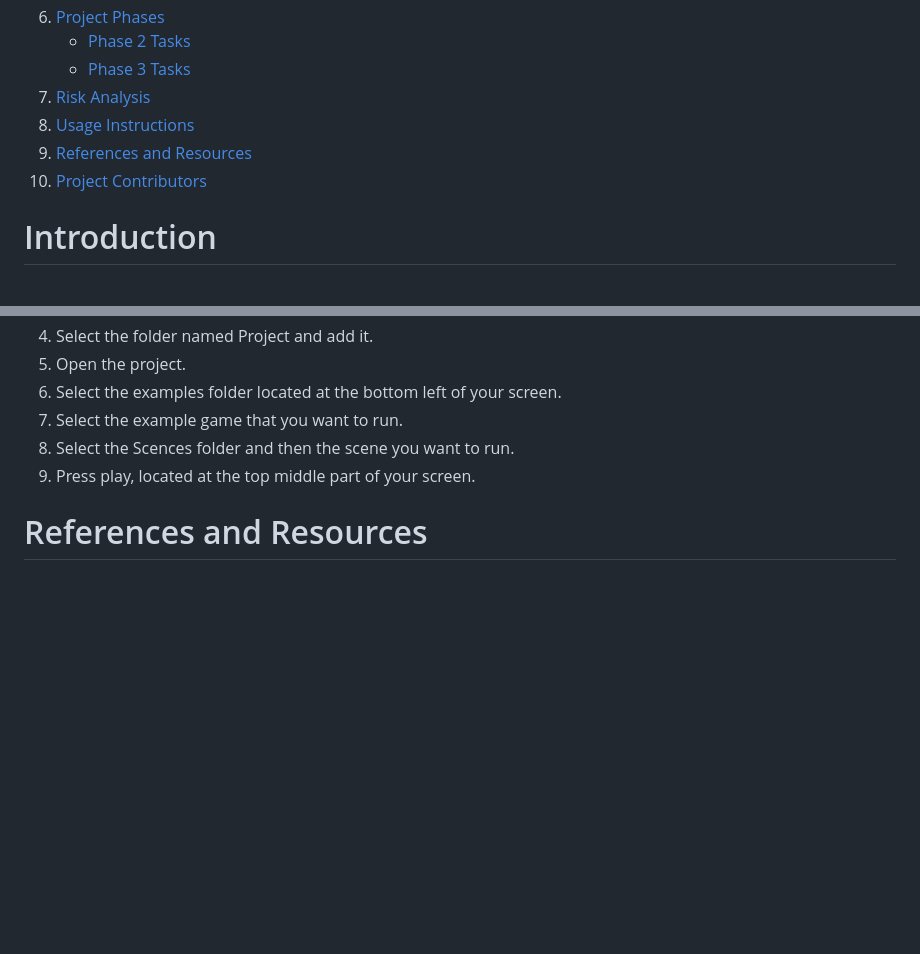
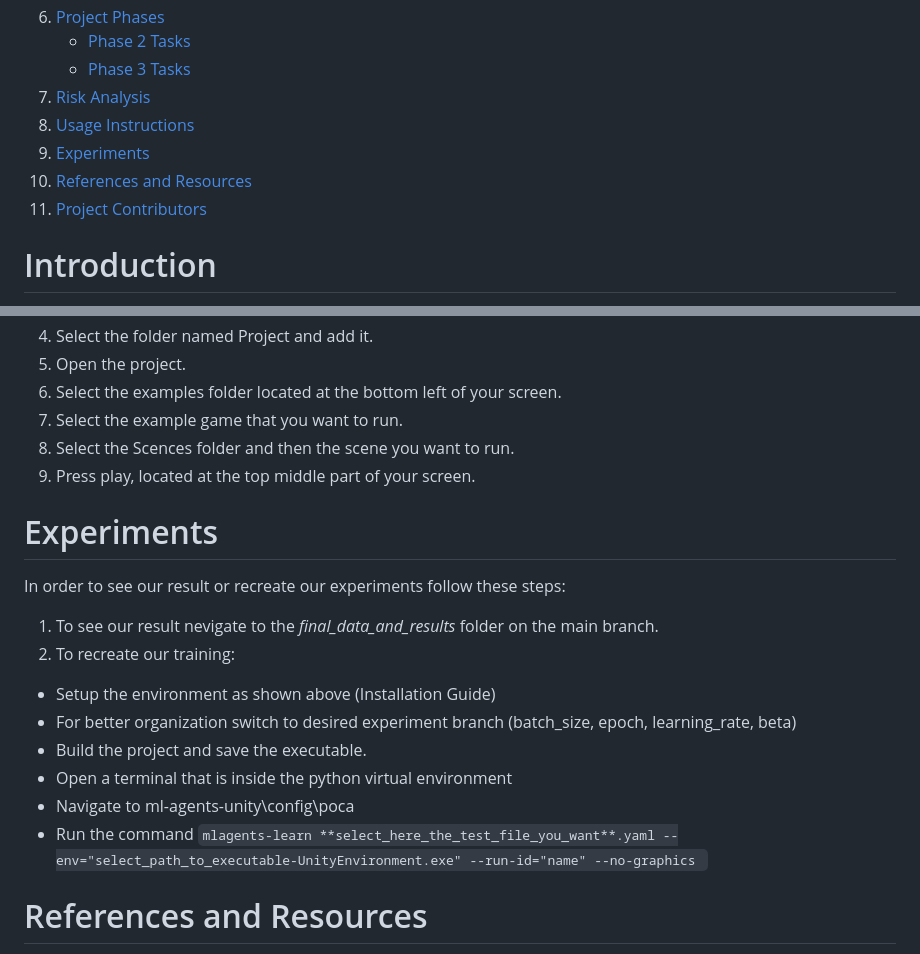
Before and after one commit to AlexNicSor/ml-agents-unity, a Markdown page: README.md, 2 parts joined by grey strips. Drawn GitHub-style; blank space fills up the shorter version.

````diff
--- a/README.md
+++ b/README.md
@@ -19,8 +19,9 @@ document our results.
    - [Phase 3 Tasks](#phase-3-tasks)
 7. [Risk Analysis](#risk-analysis)
 8. [Usage Instructions](#usage-instructions)
-9. [References and Resources](#references-and-resources)
-10. [Project Contributors](#Contributors)
+9. [Experiments](#experiments)
+10. [References and Resources](#references-and-resources)
+11. [Project Contributors](#Contributors)
 
 # Introduction
 This project is about putting **Deep Reinforcement Learning (DRL)** to work in Unity.
@@ -161,6 +162,20 @@ To use the cloned repository, after all other installation steps are completed:
 8. Select the Scences folder and then the scene you want to run.
 9. Press play, located at the top middle part of your screen.
 
+# Experiments
+In order to see our result or recreate our experiments follow these steps:
+1. To see our result nevigate to the *final_data_and_results* folder on the main branch.
+2. To recreate our training:
+- Setup the environment as shown above (Installation Guide)
+- For better organization switch to desired experiment branch (batch_size, epoch, learning_rate, beta)
+- Build the project and save the executable.
+- Open a terminal that is inside the python virtual environment
+- Navigate to ml-agents-unity\config\poca
+- Run the command ```mlagents-learn **select_here_the_test_file_you_want**.yaml --env="select_path_to_executable-UnityEnvironment.exe" --run-id="name" --no-graphics ```
+
+
+
+
 # References and Resources
 1. Unity-Technologies. (n.d.-b). GitHub - Unity-Technologies/ml-agents: The Unity Machine Learning Agents Toolkit (ML-Agents) is an open-source project that enables games and simulations to serve as environments for training intelligent agents using deep reinforcement learning and imitation learning. GitHub. https://github.com/Unity-Technologies/ml-agents
 2. Unity documentation. (n.d.). Unity Documentation. https://docs.unity.com/
````
